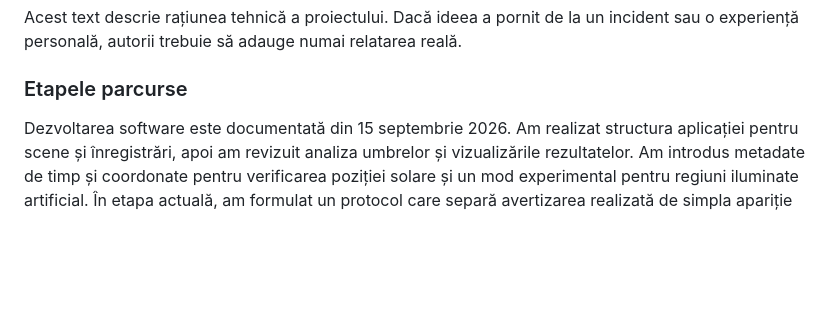
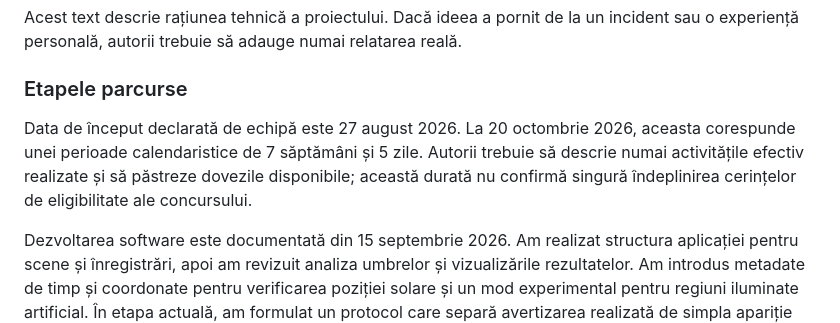
Before and after one commit to Ieditzu/umbra, a Markdown page: docs/competition/registration-notes.ro.md, the part around the change. Drawn GitHub-style; blank space fills up the shorter version.

```diff
--- a/docs/competition/registration-notes.ro.md
+++ b/docs/competition/registration-notes.ro.md
@@ -40,6 +40,8 @@ Acest text descrie rațiunea tehnică a proiectului. Dacă ideea a pornit de la
 
 ### Etapele parcurse
 
+Data de început declarată de echipă este 27 august 2026. La 20 octombrie 2026, aceasta corespunde unei perioade calendaristice de 7 săptămâni și 5 zile. Autorii trebuie să descrie numai activitățile efectiv realizate și să păstreze dovezile disponibile; această durată nu confirmă singură îndeplinirea cerințelor de eligibilitate ale concursului.
+
 Dezvoltarea software este documentată din 15 septembrie 2026. Am realizat structura aplicației pentru scene și înregistrări, apoi am revizuit analiza umbrelor și vizualizările rezultatelor. Am introdus metadate de timp și coordonate pentru verificarea poziției solare și un mod experimental pentru regiuni iluminate artificial. În etapa actuală, am formulat un protocol care separă avertizarea realizată de simpla apariție vizibilă a umbrei. Evaluarea controlată pe scene independente urmează să fie realizată.
 
 ### Ajutor primit și platforme AI
```
Also changed, not shown: docs/competition/dossier.ro.md (+1 -1 lines), docs/competition/research-paper.ro.md (+4 -3 lines).
